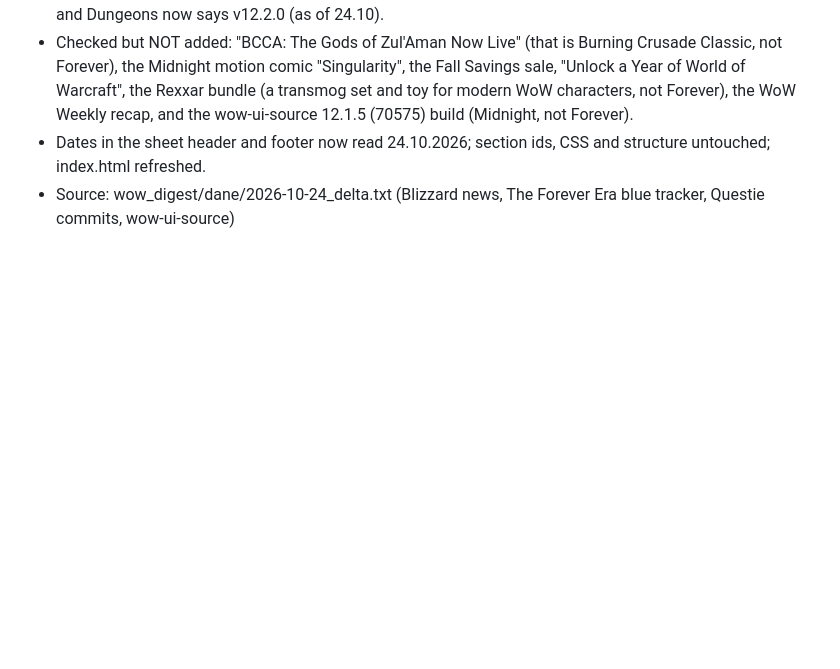
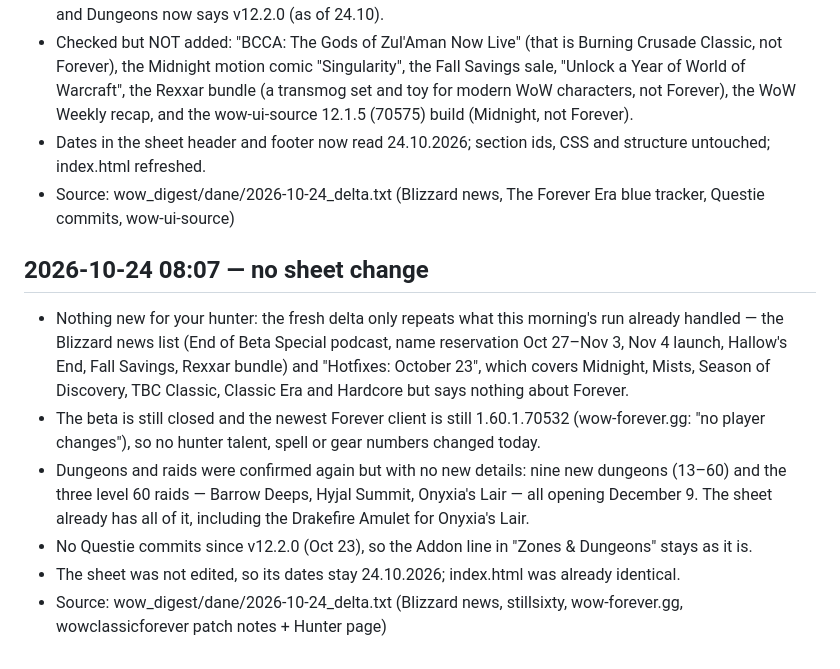
Before and after one commit to RGX78/wow-forever-hunter, a Markdown page: RAPORTY.md, the part around the change. Rendered like a GitHub page; blank space fills up the shorter version.

Commit message:
digest(VPS): no hunter news (delta same as morning run)

```diff
--- a/RAPORTY.md
+++ b/RAPORTY.md
@@ -265,3 +265,11 @@ Entries appear here when the server adds something to the sheet.
 - Checked but NOT added: "BCCA: The Gods of Zul'Aman Now Live" (that is Burning Crusade Classic, not Forever), the Midnight motion comic "Singularity", the Fall Savings sale, "Unlock a Year of World of Warcraft", the Rexxar bundle (a transmog set and toy for modern WoW characters, not Forever), the WoW Weekly recap, and the wow-ui-source 12.1.5 (70575) build (Midnight, not Forever).
 - Dates in the sheet header and footer now read 24.10.2026; section ids, CSS and structure untouched; index.html refreshed.
 - Source: wow_digest/dane/2026-10-24_delta.txt (Blizzard news, The Forever Era blue tracker, Questie commits, wow-ui-source)
+
+## 2026-10-24 08:07 — no sheet change
+- Nothing new for your hunter: the fresh delta only repeats what this morning's run already handled — the Blizzard news list (End of Beta Special podcast, name reservation Oct 27–Nov 3, Nov 4 launch, Hallow's End, Fall Savings, Rexxar bundle) and "Hotfixes: October 23", which covers Midnight, Mists, Season of Discovery, TBC Classic, Classic Era and Hardcore but says nothing about Forever.
+- The beta is still closed and the newest Forever client is still 1.60.1.70532 (wow-forever.gg: "no player changes"), so no hunter talent, spell or gear numbers changed today.
+- Dungeons and raids were confirmed again but with no new details: nine new dungeons (13–60) and the three level 60 raids — Barrow Deeps, Hyjal Summit, Onyxia's Lair — all opening December 9. The sheet already has all of it, including the Drakefire Amulet for Onyxia's Lair.
+- No Questie commits since v12.2.0 (Oct 23), so the Addon line in "Zones & Dungeons" stays as it is.
+- The sheet was not edited, so its dates stay 24.10.2026; index.html was already identical.
+- Source: wow_digest/dane/2026-10-24_delta.txt (Blizzard news, stillsixty, wow-forever.gg, wowclassicforever patch notes + Hunter page)
```
Also changed, not shown: NEWSY.md (+1 -0 lines).
